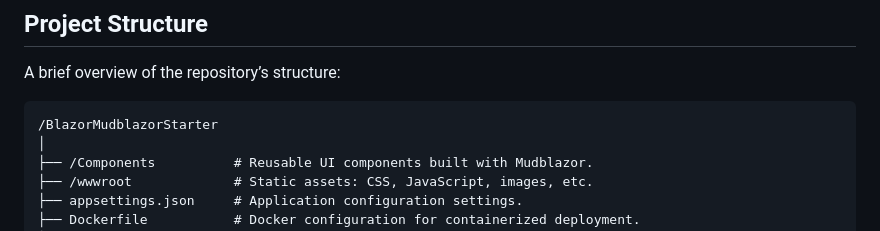
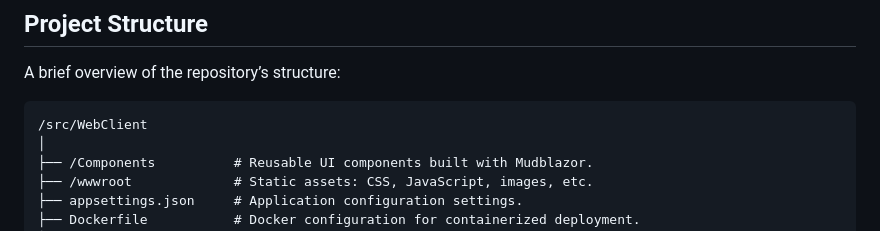
Before and after one commit to jonathanperis/blazor-mudblazor-starter, a Markdown page: README.md, the part around the change. Rendered like a GitHub page.

````diff
--- a/README.md
+++ b/README.md
@@ -142,7 +142,7 @@ The project embraces a modular approach:
 A brief overview of the repository’s structure:
 
 ```
-/BlazorMudblazorStarter
+/src/WebClient
 │
 ├── /Components          # Reusable UI components built with Mudblazor.
 ├── /wwwroot             # Static assets: CSS, JavaScript, images, etc.
````
